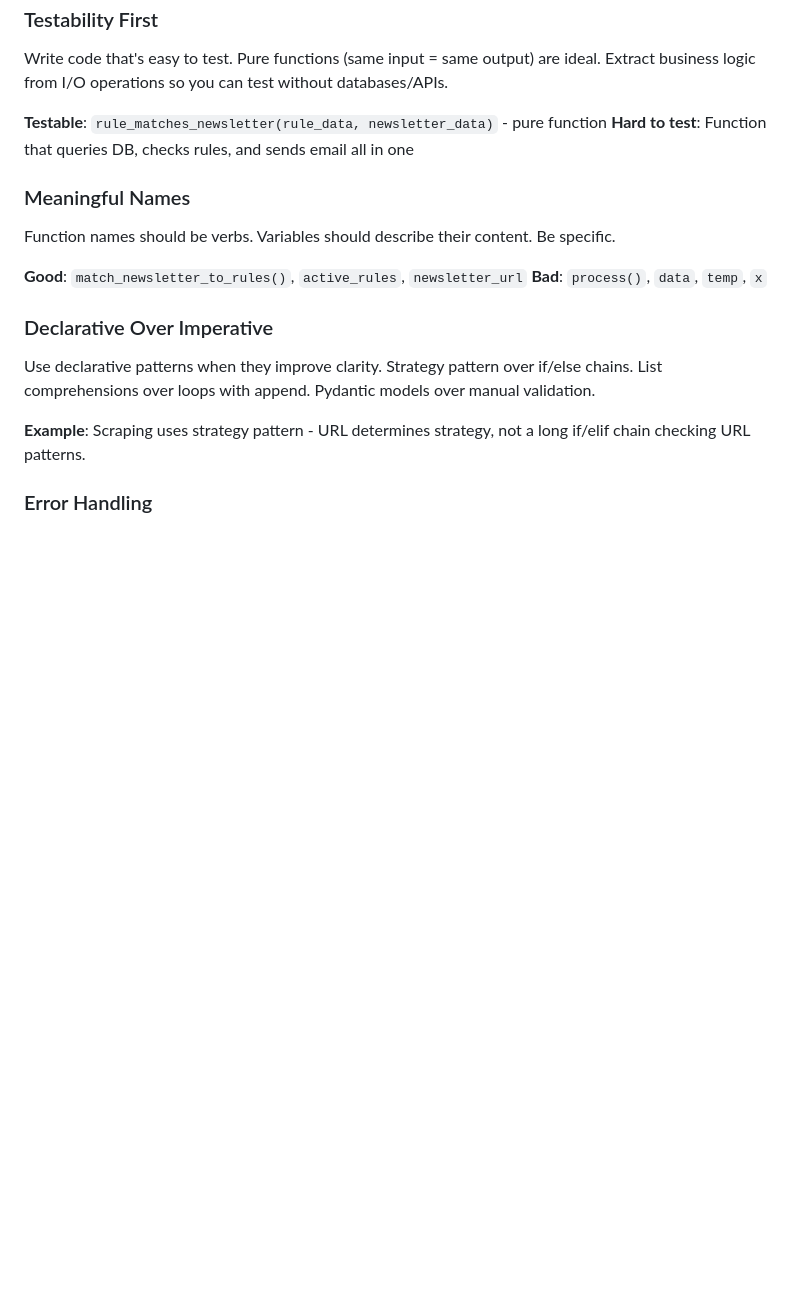
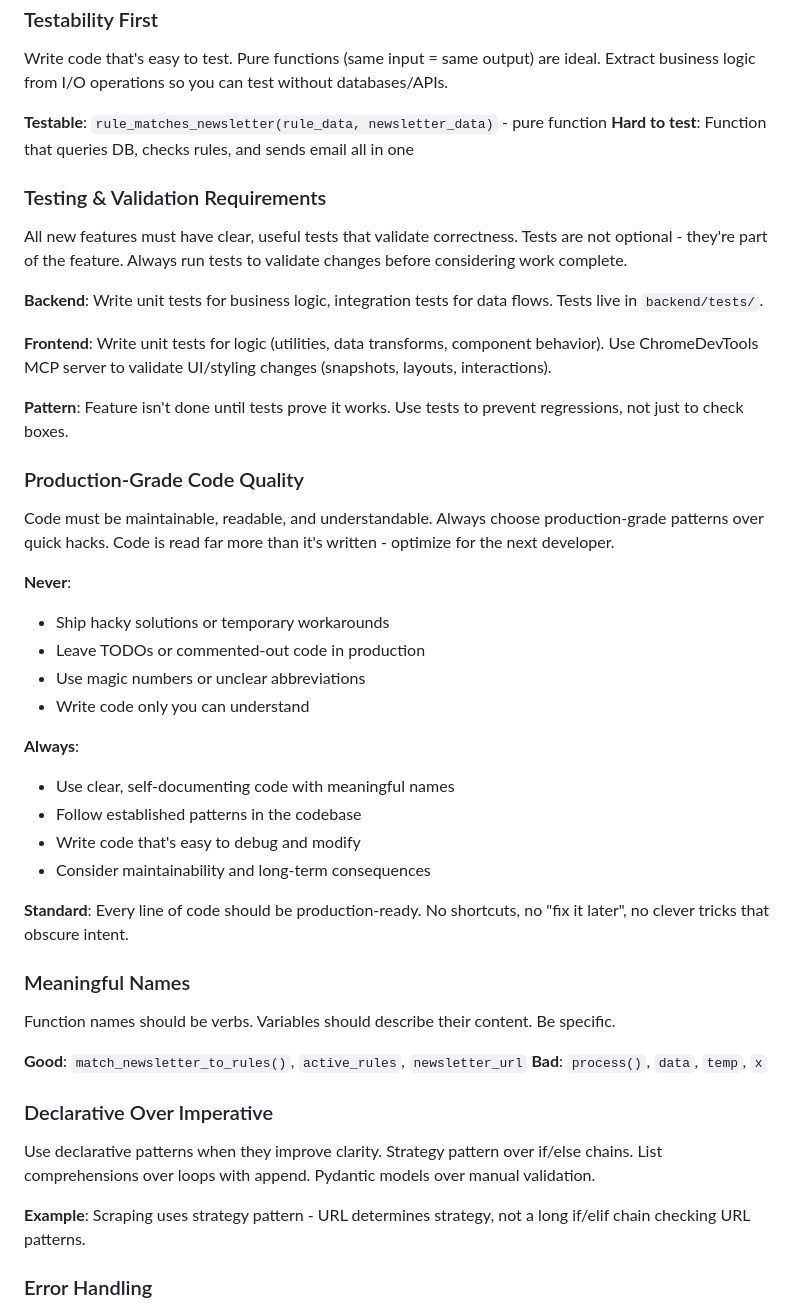
Before and after one commit to StrongTownsChicago/chicago-newsletter-aggregator, a Markdown page: CLAUDE.md, the part around the change. GitHub-like rendering; blank space fills up the shorter version.

Commit message:
Update Claude.md to nudge towards testing/more production ready code

```diff
--- a/CLAUDE.md
+++ b/CLAUDE.md
@@ -202,6 +202,32 @@ Write code that's easy to test. Pure functions (same input = same output) are id
 **Testable**: `rule_matches_newsletter(rule_data, newsletter_data)` - pure function
 **Hard to test**: Function that queries DB, checks rules, and sends email all in one
 
+### Testing & Validation Requirements
+All new features must have clear, useful tests that validate correctness. Tests are not optional - they're part of the feature. Always run tests to validate changes before considering work complete.
+
+**Backend**: Write unit tests for business logic, integration tests for data flows. Tests live in `backend/tests/`.
+
+**Frontend**: Write unit tests for logic (utilities, data transforms, component behavior). Use ChromeDevTools MCP server to validate UI/styling changes (snapshots, layouts, interactions).
+
+**Pattern**: Feature isn't done until tests prove it works. Use tests to prevent regressions, not just to check boxes.
+
+### Production-Grade Code Quality
+Code must be maintainable, readable, and understandable. Always choose production-grade patterns over quick hacks. Code is read far more than it's written - optimize for the next developer.
+
+**Never**:
+- Ship hacky solutions or temporary workarounds
+- Leave TODOs or commented-out code in production
+- Use magic numbers or unclear abbreviations
+- Write code only you can understand
+
+**Always**:
+- Use clear, self-documenting code with meaningful names
+- Follow established patterns in the codebase
+- Write code that's easy to debug and modify
+- Consider maintainability and long-term consequences
+
+**Standard**: Every line of code should be production-ready. No shortcuts, no "fix it later", no clever tricks that obscure intent.
+
 ### Meaningful Names
 Function names should be verbs. Variables should describe their content. Be specific.
 
```
